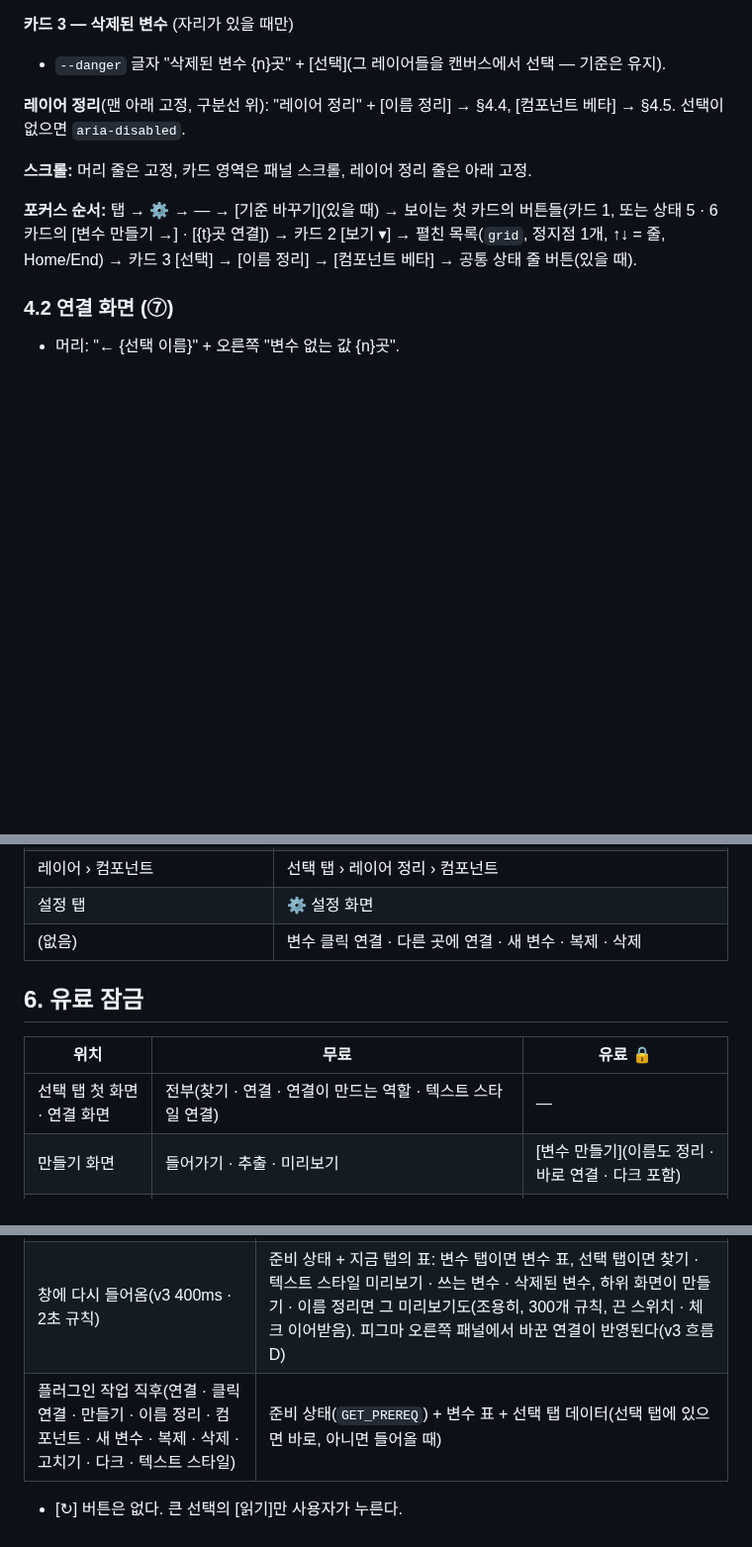
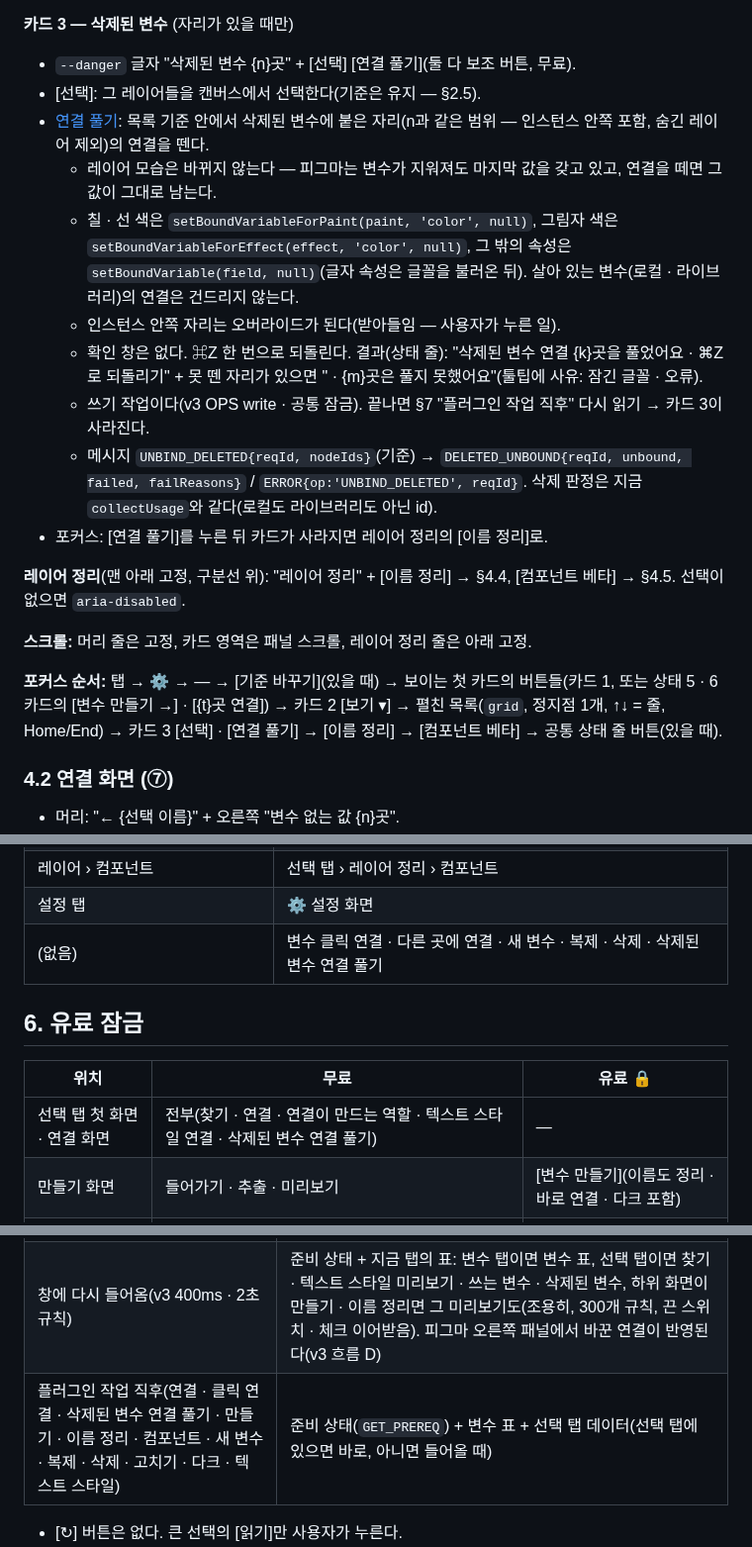
Before and after one commit to xnauddl/design, a Markdown page: docs/ia-v4.md, 3 parts joined by grey strips. Shown at 99% size. Rendered like a GitHub page; blank space fills up the shorter version.

Commit message:
명세: IA v4 삭제된 변수 [연결 풀기] 추가(사용자 결정 C) — 삭제된 변수 연결만 떼고 값은 그대로
Co-Authored-By: Claude Opus 5.5 <noreply@anthropic.com>
Claude-Session: https://claude.ai/code/session_01PEuwdZy2ToD2vZkVtDDd7m

```diff
--- a/docs/ia-v4.md
+++ b/docs/ia-v4.md
@@ -153,13 +154,22 @@
 - 0개면 카드를 보이지 않는다.
 
 **카드 3 — 삭제된 변수** (자리가 있을 때만)
-- `--danger` 글자 "삭제된 변수 {n}곳" + [선택](그 레이어들을 캔버스에서 선택 — 기준은 유지).
+- `--danger` 글자 "삭제된 변수 {n}곳" + [선택] [연결 풀기](둘 다 보조 버튼, 무료).
+- [선택]: 그 레이어들을 캔버스에서 선택한다(기준은 유지 — §2.5).
+- [연결 풀기](§2.3-5): 목록 기준 안에서 삭제된 변수에 붙은 자리(n과 같은 범위 — 인스턴스 안쪽 포함, 숨긴 레이어 제외)의 연결을 뗀다.
+  - 레이어 모습은 바뀌지 않는다 — 피그마는 변수가 지워져도 마지막 값을 갖고 있고, 연결을 떼면 그 값이 그대로 남는다.
+  - 칠 · 선 색은 `setBoundVariableForPaint(paint, 'color', null)`, 그림자 색은 `setBoundVariableForEffect(effect, 'color', null)`, 그 밖의 속성은 `setBoundVariable(field, null)`(글자 속성은 글꼴을 불러온 뒤). 살아 있는 변수(로컬 · 라이브러리)의 연결은 건드리지 않는다.
+  - 인스턴스 안쪽 자리는 오버라이드가 된다(받아들임 — 사용자가 누른 일).
+  - 확인 창은 없다. ⌘Z 한 번으로 되돌린다. 결과(상태 줄): "삭제된 변수 연결 {k}곳을 풀었어요 · ⌘Z로 되돌리기" + 못 뗀 자리가 있으면 " · {m}곳은 풀지 못했어요"(툴팁에 사유: 잠긴 글꼴 · 오류).
+  - 쓰기 작업이다(v3 OPS write · 공통 잠금). 끝나면 §7 "플러그인 작업 직후" 다시 읽기 → 카드 3이 사라진다.
+  - 메시지 `UNBIND_DELETED{reqId, nodeIds}`(기준) → `DELETED_UNBOUND{reqId, unbound, failed, failReasons}` / `ERROR{op:'UNBIND_DELETED', reqId}`. 삭제 판정은 지금 `collectUsage`와 같다(로컬도 라이브러리도 아닌 id).
+- 포커스: [연결 풀기]를 누른 뒤 카드가 사라지면 레이어 정리의 [이름 정리]로.
 
 **레이어 정리**(맨 아래 고정, 구분선 위): "레이어 정리" + [이름 정리] → §4.4, [컴포넌트 베타] → §4.5. 선택이 없으면 `aria-disabled`.
 
 **스크롤:** 머리 줄은 고정, 카드 영역은 패널 스크롤, 레이어 정리 줄은 아래 고정.
 
-**포커스 순서:** 탭 → ⚙ → — → [기준 바꾸기](있을 때) → 보이는 첫 카드의 버튼들(카드 1, 또는 상태 5 · 6 카드의 [변수 만들기 →] · [{t}곳 연결]) → 카드 2 [보기 ▾] → 펼친 목록(`grid`, 정지점 1개, ↑↓ = 줄, Home/End) → 카드 3 [선택] → [이름 정리] → [컴포넌트 베타] → 공통 상태 줄 버튼(있을 때).
+**포커스 순서:** 탭 → ⚙ → — → [기준 바꾸기](있을 때) → 보이는 첫 카드의 버튼들(카드 1, 또는 상태 5 · 6 카드의 [변수 만들기 →] · [{t}곳 연결]) → 카드 2 [보기 ▾] → 펼친 목록(`grid`, 정지점 1개, ↑↓ = 줄, Home/End) → 카드 3 [선택] · [연결 풀기] → [이름 정리] → [컴포넌트 베타] → 공통 상태 줄 버튼(있을 때).
 
 ### 4.2 연결 화면 (⑦)
 
@@ -413,13 +423,13 @@
 | 레이어 › 이름 | 선택 탭 › 레이어 정리 › 이름 정리 |
 | 레이어 › 컴포넌트 | 선택 탭 › 레이어 정리 › 컴포넌트 |
 | 설정 탭 | ⚙ 설정 화면 |
-| (없음) | 변수 클릭 연결 · 다른 곳에 연결 · 새 변수 · 복제 · 삭제 |
+| (없음) | 변수 클릭 연결 · 다른 곳에 연결 · 새 변수 · 복제 · 삭제 · 삭제된 변수 연결 풀기 |
 
 ## 6. 유료 잠금
 
 | 위치 | 무료 | 유료 🔒 |
 |---|---|---|
-| 선택 탭 첫 화면 · 연결 화면 | 전부(찾기 · 연결 · 연결이 만드는 역할 · 텍스트 스타일 연결) | — |
+| 선택 탭 첫 화면 · 연결 화면 | 전부(찾기 · 연결 · 연결이 만드는 역할 · 텍스트 스타일 연결 · 삭제된 변수 연결 풀기) | — |
 | 만들기 화면 | 들어가기 · 추출 · 미리보기 | [변수 만들기](이름도 정리 · 바로 연결 · 다크 포함) |
 | 값을 직접 고르기 | v3 만들기와 같음(색 추출 무료) | v3 만들기와 같음 |
 | 이름 정리 | 전부 | — |
@@ -435,7 +445,7 @@
 | 선택 탭에 들어옴 | 기준이 바뀌었거나 플러그인 작업 뒤면 위와 같이 |
 | 변수 탭에 들어옴 | 변수 표(조용히) |
 | 창에 다시 들어옴(v3 400ms · 2초 규칙) | 준비 상태 + 지금 탭의 표: 변수 탭이면 변수 표, 선택 탭이면 찾기 · 텍스트 스타일 미리보기 · 쓰는 변수 · 삭제된 변수, 하위 화면이 만들기 · 이름 정리면 그 미리보기도(조용히, 300개 규칙, 끈 스위치 · 체크 이어받음). 피그마 오른쪽 패널에서 바꾼 연결이 반영된다(v3 흐름 D) |
-| 플러그인 작업 직후(연결 · 클릭 연결 · 만들기 · 이름 정리 · 컴포넌트 · 새 변수 · 복제 · 삭제 · 고치기 · 다크 · 텍스트 스타일) | 준비 상태(`GET_PREREQ`) + 변수 표 + 선택 탭 데이터(선택 탭에 있으면 바로, 아니면 들어올 때) |
+| 플러그인 작업 직후(연결 · 클릭 연결 · 삭제된 변수 연결 풀기 · 만들기 · 이름 정리 · 컴포넌트 · 새 변수 · 복제 · 삭제 · 고치기 · 다크 · 텍스트 스타일) | 준비 상태(`GET_PREREQ`) + 변수 표 + 선택 탭 데이터(선택 탭에 있으면 바로, 아니면 들어올 때) |
 
 - [↻] 버튼은 없다. 큰 선택의 [읽기]만 사용자가 누른다.
 - **찾기는 한 번에 하나:** 앞 찾기가 진행 중일 때 새 요청이 오면 앞 것을 취소하고, 그것이 끝난 뒤 마지막 요청 하나만 돌린다(사이 요청은 버림). 코드 쪽도 겹쳐 돌지 않게 막는다 — `bind.ts liveVarIds` · `code.ts bindCancel`이 모듈 전역이라서다(B.1).
```
Also changed, not shown: other parts of docs/ia-v4.md (+2 -1 lines).
